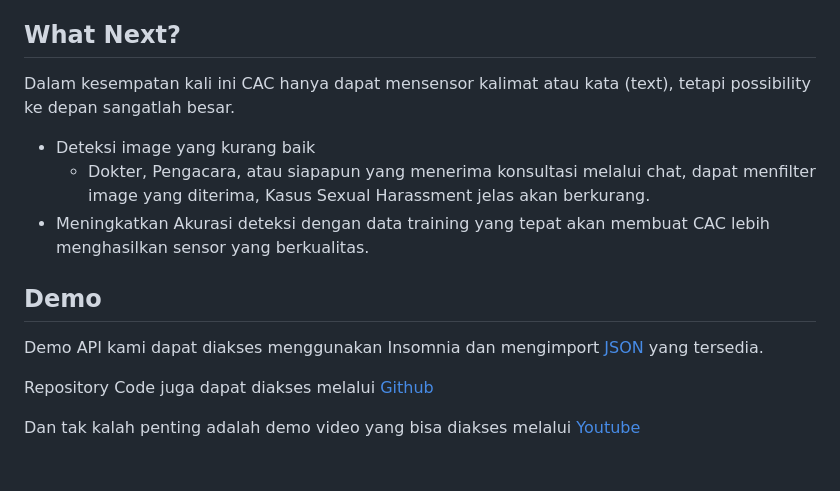
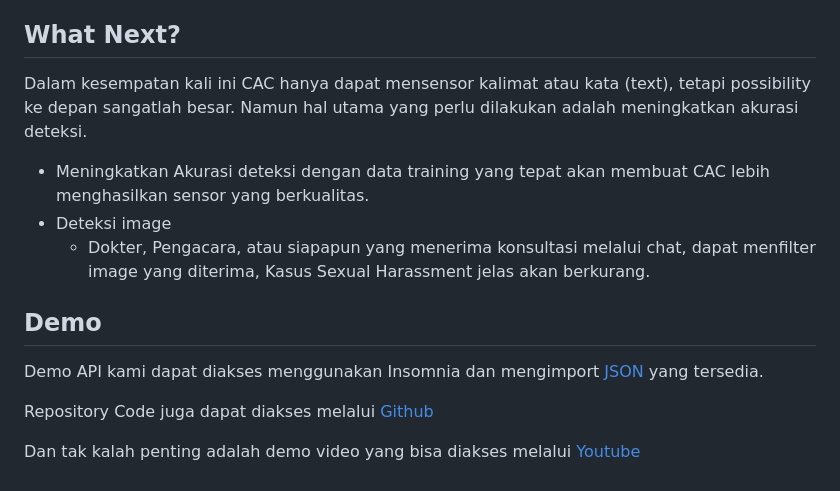
Before and after one commit to sunupf/citato, a Markdown page: README.MD, the part around the change printed below. Rendered like a GitHub page.

```diff
--- a/README.MD
+++ b/README.MD
@@ -88,9 +88,10 @@ Menggunakan CAC bukan berarti tidak akan terjadi masalah. Manusia normal saja, t
 
 
 ## What Next?
-Dalam kesempatan kali ini CAC hanya dapat mensensor kalimat atau kata (text), tetapi possibility ke depan sangatlah besar.
-- Deteksi image yang kurang baik
+Dalam kesempatan kali ini CAC hanya dapat mensensor kalimat atau kata (text), tetapi possibility ke depan sangatlah besar. Namun hal utama yang perlu dilakukan adalah meningkatkan akurasi deteksi.
+- Meningkatkan Akurasi deteksi dengan data training yang tepat akan membuat CAC lebih menghasilkan sensor yang berkualitas.
+- Deteksi image
     - Dokter, Pengacara, atau siapapun yang menerima konsultasi melalui chat, dapat menfilter image yang diterima, Kasus Sexual Harassment jelas akan berkurang.
-- Meningkatkan Akurasi deteksi dengan data training yang tepat akan membuat CAC lebih menghasilkan sensor yang berkualitas.
+
 
 ## Demo
```
Also changed, not shown: other parts of README.MD (+1 -1 lines).
